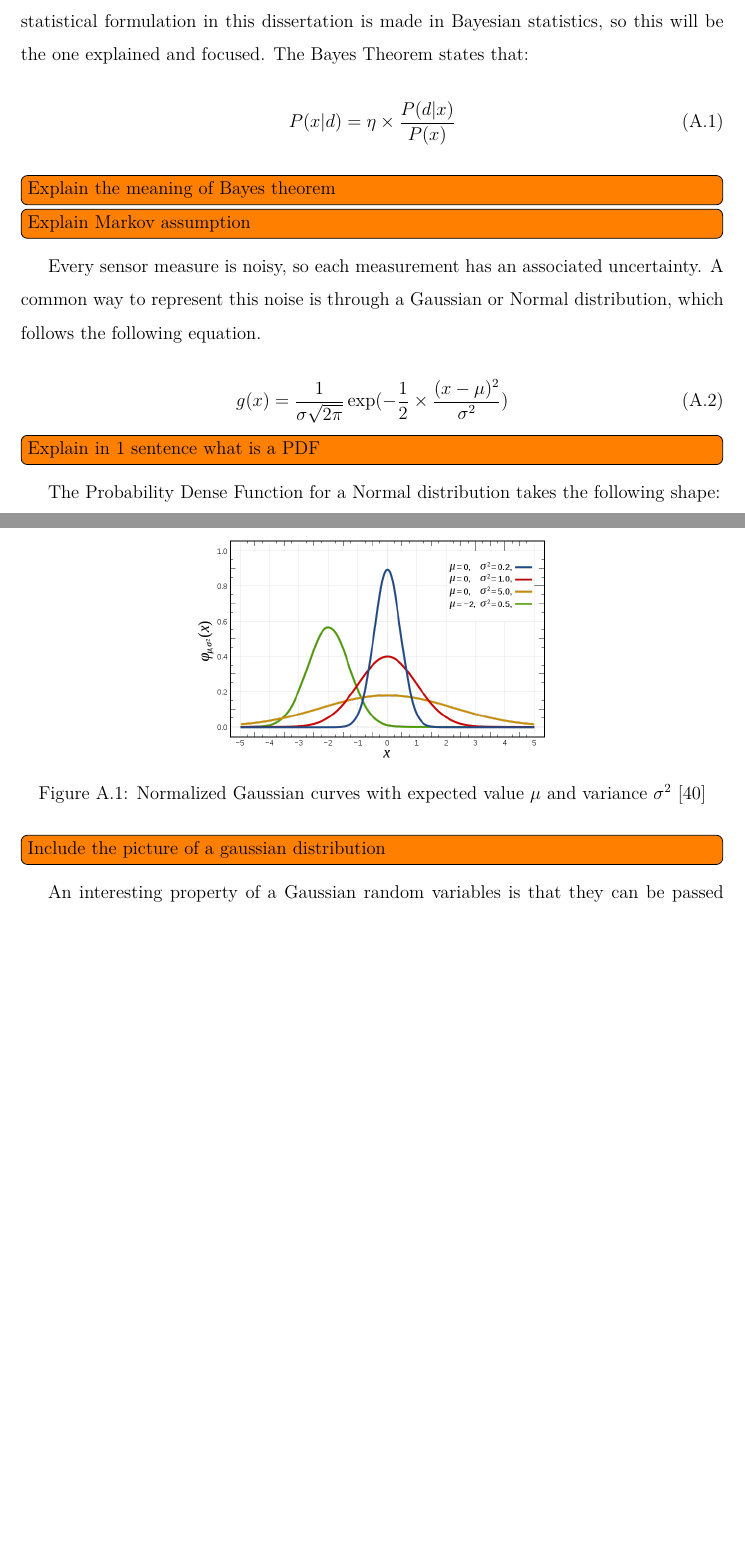
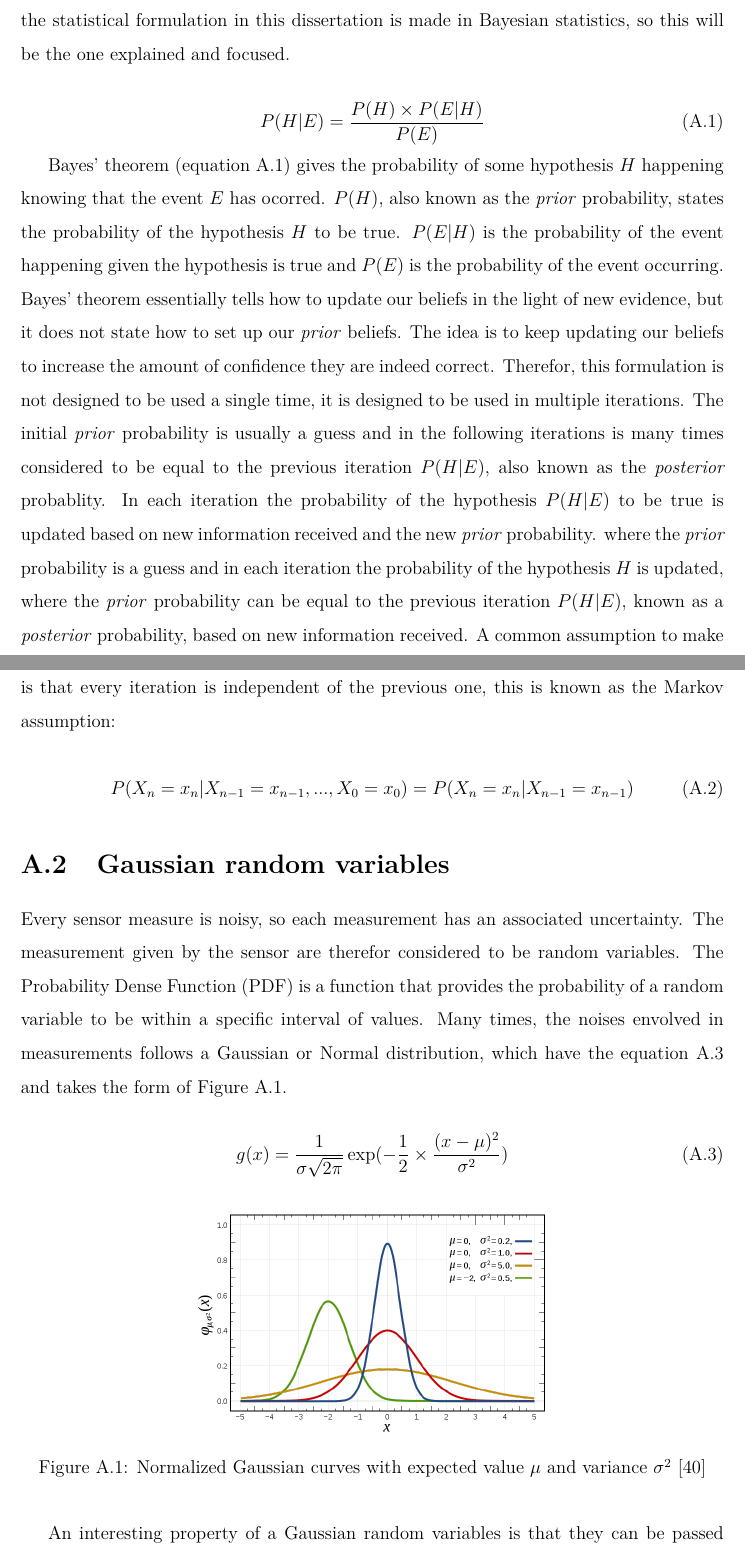
Before and after one commit to mjpc13/master-dissertation, a LaTeX thesis (main.tex, which reads appendix/statistics.tex): two parts of pages 38 and 39 of 40, joined at a grey line, cut so that both start at the same text, the shorter picture padded with empty space. Compiled offline with pdfLaTeX.

Commit message:
Save work

```diff
--- a/appendix/statistics.tex
+++ b/appendix/statistics.tex
@@ -1,20 +1,24 @@
-There are two different philosophies in statistics: the Classic and Bayesian. Most of the statistical formulation in this dissertation is made in Bayesian statistics, so this will be the one explained and focused. The Bayes Theorem states that:
+\section{Bayes' Theorem}
+There are two different philosophies in statistics: the Frequentist and Bayesian. Most of the statistical formulation in this dissertation is made in Bayesian statistics, so this will be the one explained and focused.
 
 \begin{equation}
-    P(x|d) = \eta \times \frac{P(d|x)}{P(x)}
+    \label{eq: bayes theorem}
+    P(H|E) = \frac{P(H) \times P(E|H)}{P(E)}
 \end{equation}
-\todo[inline]{Explain the meaning of Bayes theorem}
 
-\todo[inline]{Explain Markov assumption}
-
-Every sensor measure is noisy, so each measurement has an associated uncertainty. A common way to represent this noise is through a Gaussian or Normal distribution, which follows the following equation.
+Bayes' theorem (equation \ref*{eq: bayes theorem}) gives the probability of some hypothesis $H$ happening knowing that the event $E$ has ocorred. $P(H)$, also known as the \textit{prior} probability, states the probability of the hypothesis $H$ to be true. $P(E|H)$ is the probability of the event happening given the hypothesis is true and $P(E)$ is the probability of the event occurring. Bayes' theorem essentially tells how to update our beliefs in the light of new evidence, but it does not state how to set up our \textit{prior} beliefs. The idea is to keep updating our beliefs to increase the amount of confidence they are indeed correct. Therefor, this formulation is not designed to be used a single time, it is designed to be used in multiple iterations. The initial \textit{prior} probability is usually a guess and in the following iterations is many times considered to be equal to the previous iteration $P(H|E)$, also known as the \textit{posterior} probablity. In each iteration the probability of the hypothesis $P(H|E)$ to be true is updated based on new information received and the new \textit{prior} probability.  where the \textit{prior} probability is a guess and in each iteration the probability of the hypothesis $H$ is updated, where the \textit{prior} probability can be equal to the previous iteration $P(H|E)$, known as a \textit{posterior} probability, based on new information received. A common assumption to make is that every iteration is independent of the previous one, this is known as the Markov assumption:
 
 \begin{equation}
+    P(X_n = x_n | X_{n-1} = x_{n-1}, ..., X_0 = x_0) = P(X_n = x_n | X_{n-1} = x_{n-1})
+\end{equation}
+
+\section{Gaussian random variables}
+Every sensor measure is noisy, so each measurement has an associated uncertainty. The measurement given by the sensor are therefor considered to be random variables. The \acl*{PDF} (\acs*{PDF}) is a function that provides the probability of a random variable to be within a specific interval of values. Many times, the noises envolved in measurements follows a Gaussian or Normal distribution, which have the equation \ref*{eq: gaussian pdf} and takes the form of Figure \ref*{fig: normal pdf}.
+
+\begin{equation}
+    \label{eq: gaussian pdf}
     g(x) = \frac{1}{\sigma\sqrt{2\pi}}\exp(-\frac{1}{2}\times\frac{(x - \mu)^2}{\sigma^2})
 \end{equation}
-
-\todo[inline]{Explain in 1 sentence what is a PDF}
-The \acl*{PDF} for a Normal distribution takes the following shape:
 
 \begin{figure}[H]
     \centering
@@ -23,9 +27,7 @@ The \acl*{PDF} for a Normal distribution takes the following shape:
     \label{fig: normal pdf}
 \end{figure}
 
-\todo[inline]{Include the picture of a gaussian distribution}
-
-An interesting property of a Gaussian random variables is that they can be passed through a linear function and the output will also result in a gaussian variable. The result will have a different mean and \acs*{STD}. This \textbf{will not hold} for nonlinear functions. One has two different ways to solve the problem for passing a random variable through a nonlinear. The first is to locally linearize with the first order Taylor Expansion Series:
+An interesting property of a Gaussian random variables is that they can be passed through a linear function and the output will also result in a gaussian random variable,, with a different mean and \acs*{STD}. This property \textbf{only holds} for linear functions. One has two different ways to solve the problem for passing a random variable through a nonlinear function. The first is to locally linearize with the first order Taylor Expansion Series:
 
 \begin{equation}
     T(x) = \sum_{n=0}^{\infty} \frac{f^{(n)}(a)}{n!}(x-a)^n
```
Also changed, not shown: appendix/statistics.tex (4 more changed lines).
